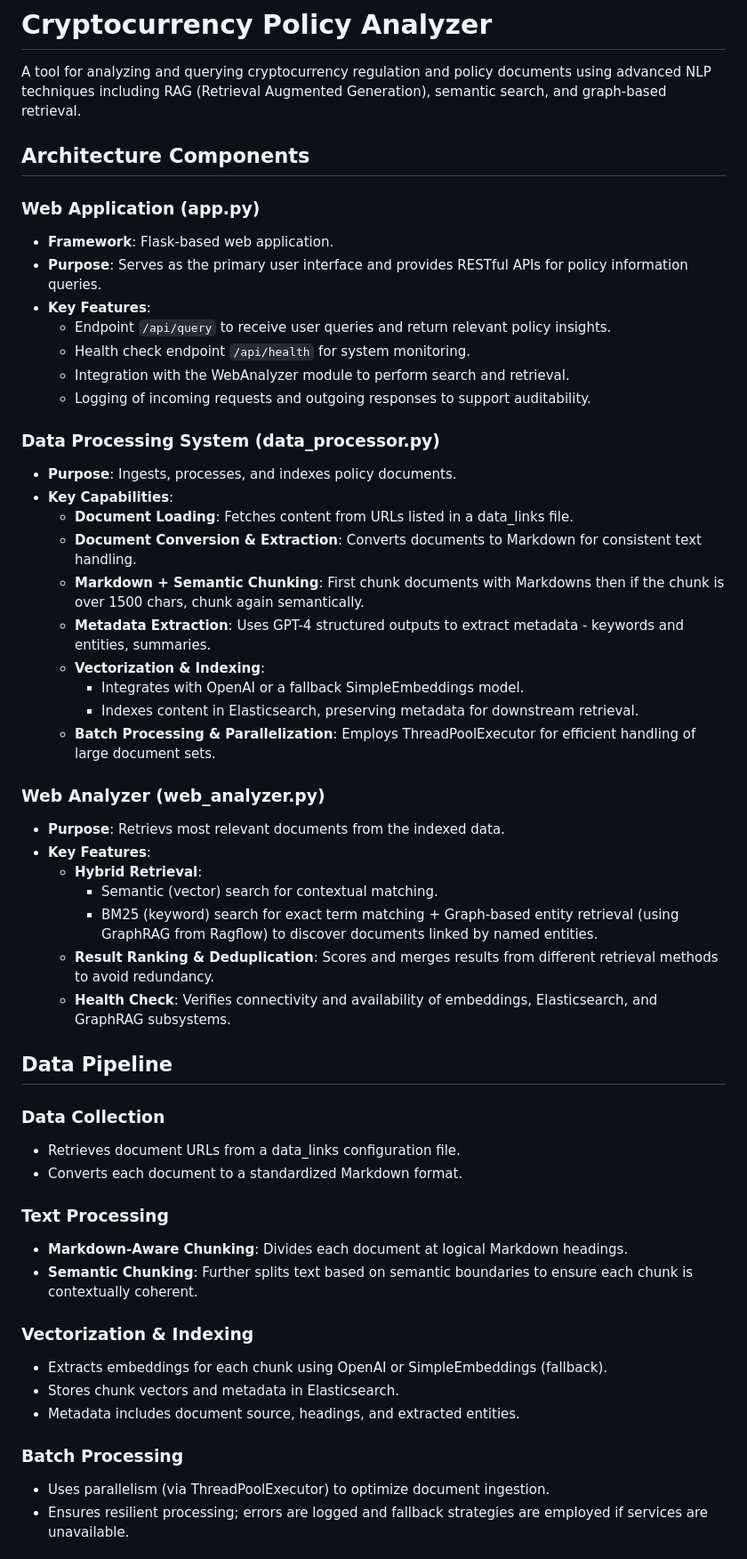
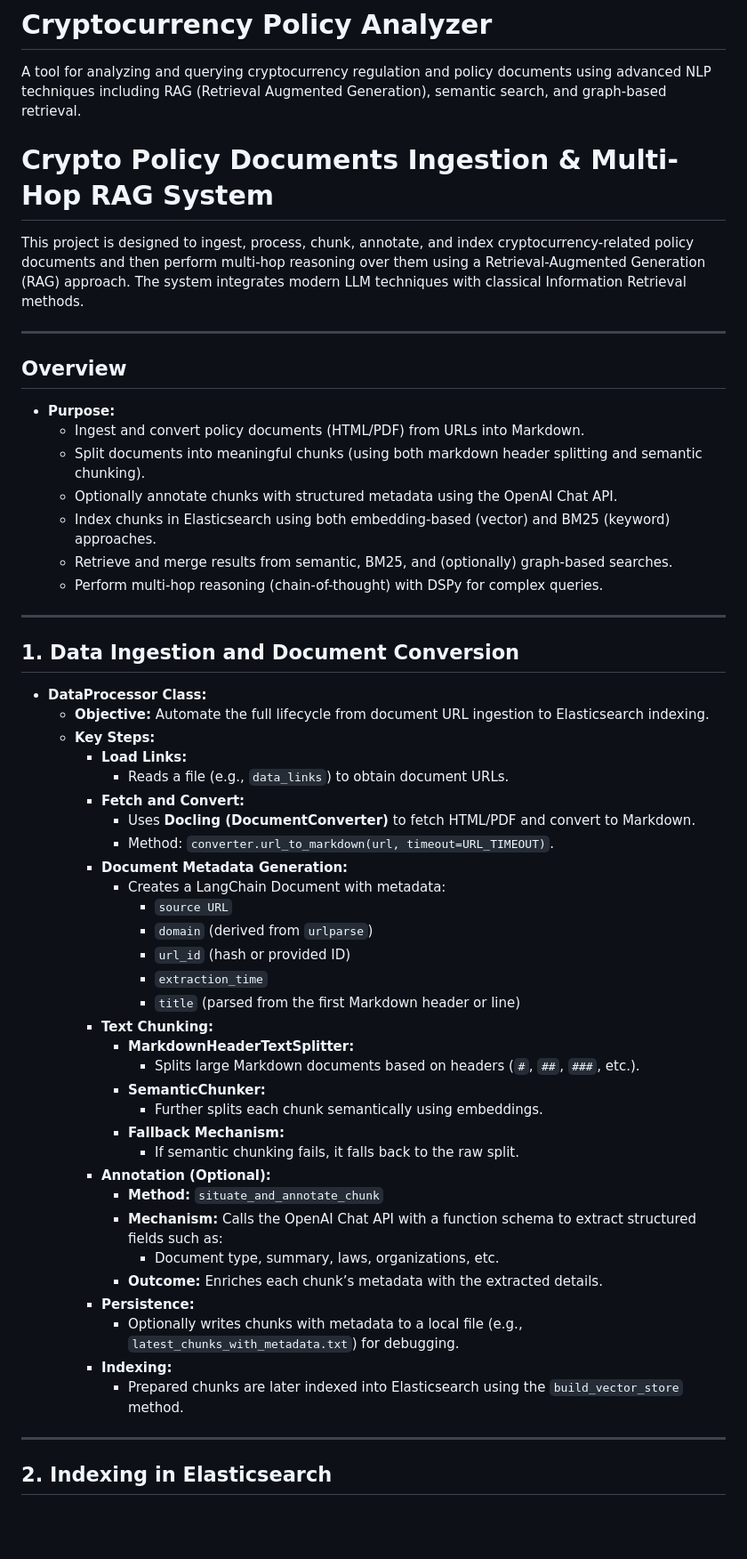
Before and after one commit to rosebeck482/crypto_policy_analyzer, a Markdown page: README.md, the part around the change printed below. Shown: that part at 89% size. Rendered like a GitHub page; blank space fills up the shorter version.

```diff
--- a/README.md
+++ b/README.md
@@ -2,55 +2,59 @@
 
 A tool for analyzing and querying cryptocurrency regulation and policy documents using advanced NLP techniques including RAG (Retrieval Augmented Generation), semantic search, and graph-based retrieval.
 
+# Crypto Policy Documents Ingestion & Multi-Hop RAG System
 
-## Architecture Components
+This project is designed to ingest, process, chunk, annotate, and index cryptocurrency-related policy documents and then perform multi-hop reasoning over them using a Retrieval-Augmented Generation (RAG) approach. The system integrates modern LLM techniques with classical Information Retrieval methods.
 
-### Web Application (app.py)
-- **Framework**: Flask-based web application.
-- **Purpose**: Serves as the primary user interface and provides RESTful APIs for policy information queries.
-- **Key Features**:
-  - Endpoint `/api/query` to receive user queries and return relevant policy insights.
-  - Health check endpoint `/api/health` for system monitoring.
-  - Integration with the WebAnalyzer module to perform search and retrieval.
-  - Logging of incoming requests and outgoing responses to support auditability.
+---
 
-### Data Processing System (data_processor.py)
-- **Purpose**: Ingests, processes, and indexes policy documents.
-- **Key Capabilities**:
-  - **Document Loading**: Fetches content from URLs listed in a data_links file.
-  - **Document Conversion & Extraction**: Converts documents to Markdown for consistent text handling.
-  - **Markdown + Semantic Chunking**: First chunk documents with Markdowns then if the chunk is over 1500 chars, chunk again semantically.
-  - **Metadata Extraction**: Uses GPT-4 structured outputs to extract metadata - keywords and entities, summaries.
-  - **Vectorization & Indexing**:
-    - Integrates with OpenAI or a fallback SimpleEmbeddings model.
-    - Indexes content in Elasticsearch, preserving metadata for downstream retrieval.
-  - **Batch Processing & Parallelization**: Employs ThreadPoolExecutor for efficient handling of large document sets.
+## Overview
 
-### Web Analyzer (web_analyzer.py)
-- **Purpose**: Retrievs most relevant documents from the indexed data.
-- **Key Features**:
-  - **Hybrid Retrieval**:
-    - Semantic (vector) search for contextual matching.
-    - BM25 (keyword) search for exact term matching + Graph-based entity retrieval (using GraphRAG from Ragflow) to discover documents linked by named entities.
-  - **Result Ranking & Deduplication**: Scores and merges results from different retrieval methods to avoid redundancy.
-  - **Health Check**: Verifies connectivity and availability of embeddings, Elasticsearch, and GraphRAG subsystems.
+- **Purpose:**
+  - Ingest and convert policy documents (HTML/PDF) from URLs into Markdown.
+  - Split documents into meaningful chunks (using both markdown header splitting and semantic chunking).
+  - Optionally annotate chunks with structured metadata using the OpenAI Chat API.
+  - Index chunks in Elasticsearch using both embedding-based (vector) and BM25 (keyword) approaches.
+  - Retrieve and merge results from semantic, BM25, and (optionally) graph-based searches.
+  - Perform multi-hop reasoning (chain-of-thought) with DSPy for complex queries.
 
-## Data Pipeline
+---
 
-### Data Collection
-- Retrieves document URLs from a data_links configuration file.
-- Converts each document to a standardized Markdown format.
+## 1. Data Ingestion and Document Conversion
 
-### Text Processing
-- **Markdown-Aware Chunking**: Divides each document at logical Markdown headings.
-- **Semantic Chunking**: Further splits text based on semantic boundaries to ensure each chunk is contextually coherent.
+- **DataProcessor Class:**
+  - **Objective:** Automate the full lifecycle from document URL ingestion to Elasticsearch indexing.
+  - **Key Steps:**
+    - **Load Links:**
+      - Reads a file (e.g., `data_links`) to obtain document URLs.
+    - **Fetch and Convert:**
+      - Uses **Docling (DocumentConverter)** to fetch HTML/PDF and convert to Markdown.
+      - Method: `converter.url_to_markdown(url, timeout=URL_TIMEOUT)`.
+    - **Document Metadata Generation:**
+      - Creates a LangChain Document with metadata:
+        - `source URL`
+        - `domain` (derived from `urlparse`)
+        - `url_id` (hash or provided ID)
+        - `extraction_time`
+        - `title` (parsed from the first Markdown header or line)
+    - **Text Chunking:**
+      - **MarkdownHeaderTextSplitter:**
+        - Splits large Markdown documents based on headers (`#`, `##`, `###`, etc.).
+      - **SemanticChunker:**
+        - Further splits each chunk semantically using embeddings.
+      - **Fallback Mechanism:**
+        - If semantic chunking fails, it falls back to the raw split.
+    - **Annotation (Optional):**
+      - **Method:** `situate_and_annotate_chunk`
+      - **Mechanism:** Calls the OpenAI Chat API with a function schema to extract structured fields such as:
+        - Document type, summary, laws, organizations, etc.
+      - **Outcome:** Enriches each chunk’s metadata with the extracted details.
+    - **Persistence:**
+      - Optionally writes chunks with metadata to a local file (e.g., `latest_chunks_with_metadata.txt`) for debugging.
+    - **Indexing:**
+      - Prepared chunks are later indexed into Elasticsearch using the `build_vector_store` method.
 
-### Vectorization & Indexing
-- Extracts embeddings for each chunk using OpenAI or SimpleEmbeddings (fallback).
-- Stores chunk vectors and metadata in Elasticsearch.
-- Metadata includes document source, headings, and extracted entities.
+---
 
-### Batch Processing
-- Uses parallelism (via ThreadPoolExecutor) to optimize document ingestion.
-- Ensures resilient processing; errors are logged and fallback strategies are employed if services are unavailable.
+## 2. Indexing in Elasticsearch
 
```
Also changed, not shown: other parts of README.md (+132 -14 lines).
